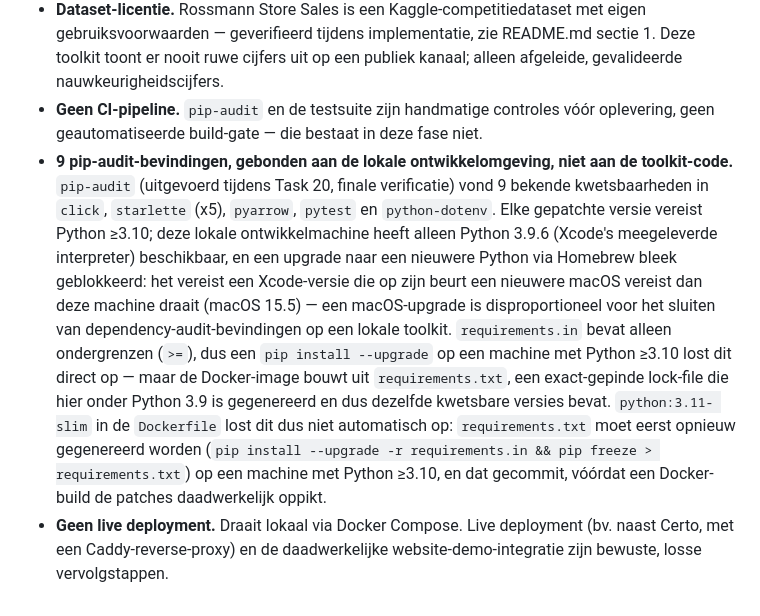
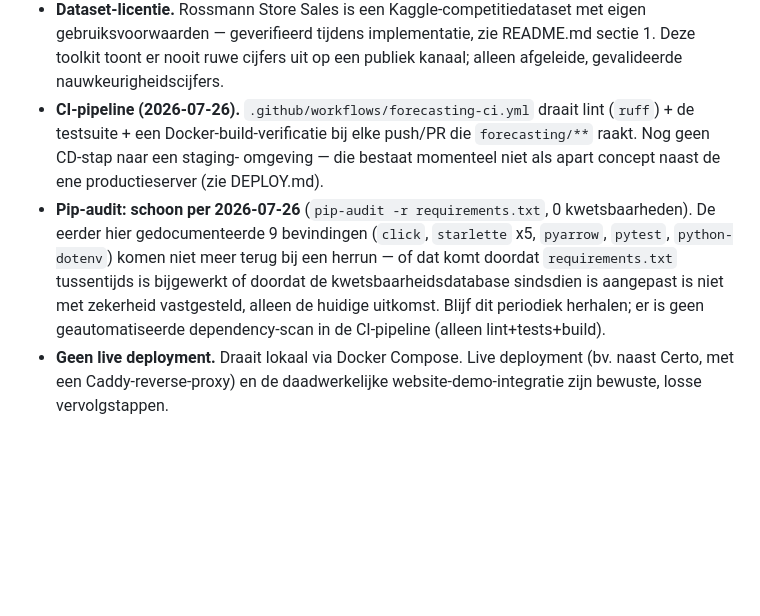
Before and after one commit to amazingspeech/hamdoun, a Markdown page: forecasting/KNOWN-LIMITATIONS.md, the part around the change. GitHub-like rendering; blank space fills up the shorter version.

Commit message:
forecasting: correct stale KNOWN-LIMITATIONS.md claims
Two claims were out of date after this session's work: "no CI pipeline"
(now exists) and "9 pip-audit findings" (a fresh pip-audit run against
requirements.txt found none). Documented what's now verified rather
than leaving stale claims that would mislead the next reader.

```diff
--- a/forecasting/KNOWN-LIMITATIONS.md
+++ b/forecasting/KNOWN-LIMITATIONS.md
@@ -31,28 +31,19 @@ patroon als Certo's `KNOWN-LIMITATIONS.md`.
   met eigen gebruiksvoorwaarden — geverifieerd tijdens implementatie, zie
   README.md sectie 1. Deze toolkit toont er nooit ruwe cijfers uit op een
   publiek kanaal; alleen afgeleide, gevalideerde nauwkeurigheidscijfers.
-- **Geen CI-pipeline.** `pip-audit` en de testsuite zijn handmatige
-  controles vóór oplevering, geen geautomatiseerde build-gate — die bestaat
-  in deze fase niet.
-- **9 pip-audit-bevindingen, gebonden aan de lokale ontwikkelomgeving, niet
-  aan de toolkit-code.** `pip-audit` (uitgevoerd tijdens Task 20, finale
-  verificatie) vond 9 bekende kwetsbaarheden in `click`, `starlette` (x5),
-  `pyarrow`, `pytest` en `python-dotenv`. Elke gepatchte versie vereist
-  Python ≥3.10; deze lokale ontwikkelmachine heeft alleen Python 3.9.6
-  (Xcode's meegeleverde interpreter) beschikbaar, en een upgrade naar een
-  nieuwere Python via Homebrew bleek geblokkeerd: het vereist een Xcode-versie
-  die op zijn beurt een nieuwere macOS vereist dan deze machine draait (macOS
-  15.5) — een macOS-upgrade is disproportioneel voor het sluiten van
-  dependency-audit-bevindingen op een lokale toolkit. `requirements.in`
-  bevat alleen ondergrenzen (`>=`), dus een `pip install --upgrade` op een
-  machine met Python ≥3.10 lost dit direct op — maar de Docker-image bouwt
-  uit `requirements.txt`, een exact-gepinde lock-file die hier onder Python
-  3.9 is gegenereerd en dus dezelfde kwetsbare versies bevat. `python:3.11-
-  slim` in de `Dockerfile` lost dit dus niet automatisch op: `requirements.txt`
-  moet eerst opnieuw gegenereerd worden (`pip install --upgrade -r
-  requirements.in && pip freeze > requirements.txt`) op een machine met
-  Python ≥3.10, en dat gecommit, vóórdat een Docker-build de patches
-  daadwerkelijk oppikt.
+- **CI-pipeline (2026-07-26).** `.github/workflows/forecasting-ci.yml` draait
+  lint (`ruff`) + de testsuite + een Docker-build-verificatie bij elke
+  push/PR die `forecasting/**` raakt. Nog geen CD-stap naar een staging-
+  omgeving — die bestaat momenteel niet als apart concept naast de ene
+  productieserver (zie DEPLOY.md).
+- **Pip-audit: schoon per 2026-07-26** (`pip-audit -r requirements.txt`,
+  0 kwetsbaarheden). De eerder hier gedocumenteerde 9 bevindingen
+  (`click`, `starlette` x5, `pyarrow`, `pytest`, `python-dotenv`) komen niet
+  meer terug bij een herrun — of dat komt doordat `requirements.txt` tussentijds
+  is bijgewerkt of doordat de kwetsbaarheidsdatabase sindsdien is aangepast is
+  niet met zekerheid vastgesteld, alleen de huidige uitkomst. Blijf dit
+  periodiek herhalen; er is geen geautomatiseerde dependency-scan in de
+  CI-pipeline (alleen lint+tests+build).
 - **Geen live deployment.** Draait lokaal via Docker Compose. Live
   deployment (bv. naast Certo, met een Caddy-reverse-proxy) en de
   daadwerkelijke website-demo-integratie zijn bewuste, losse
```
